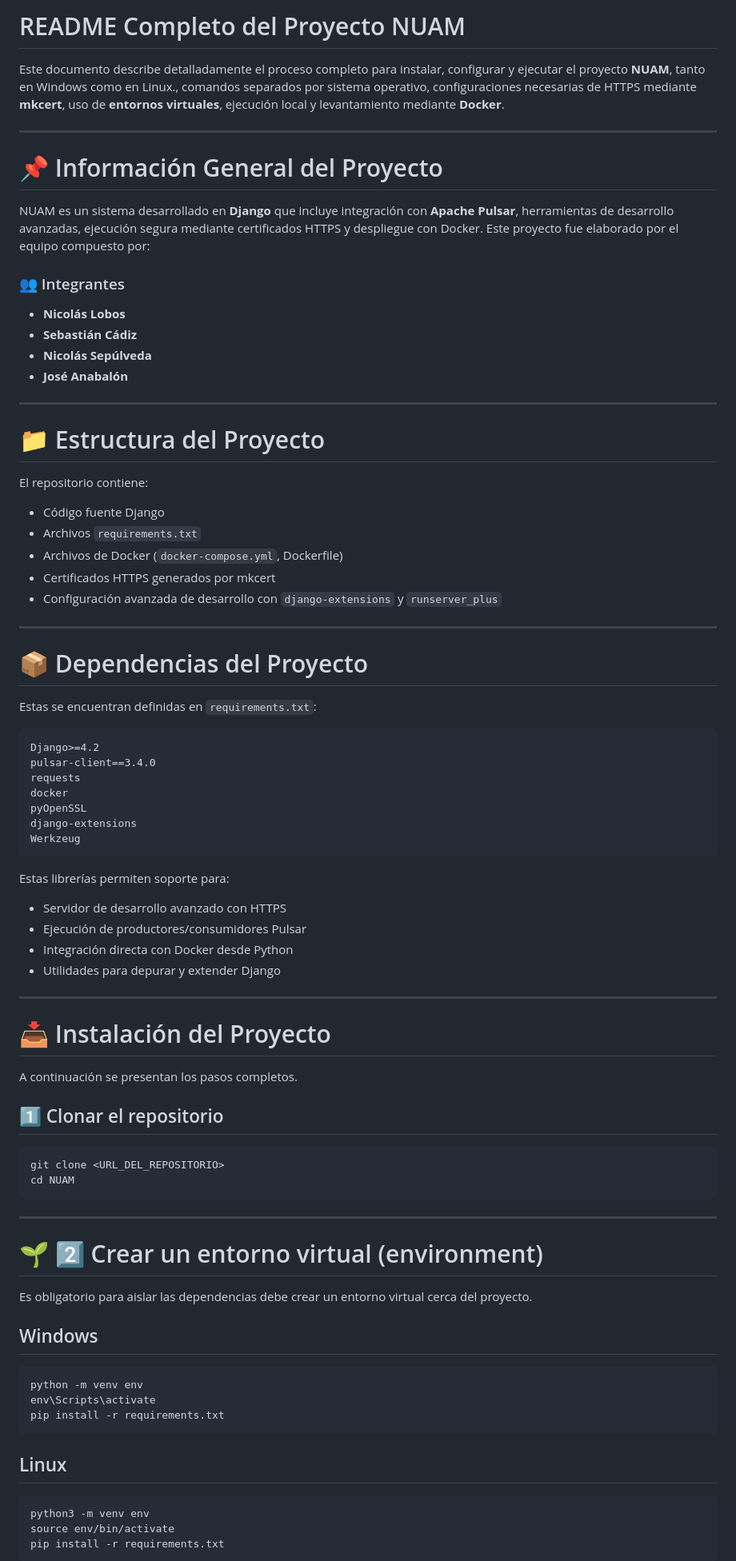
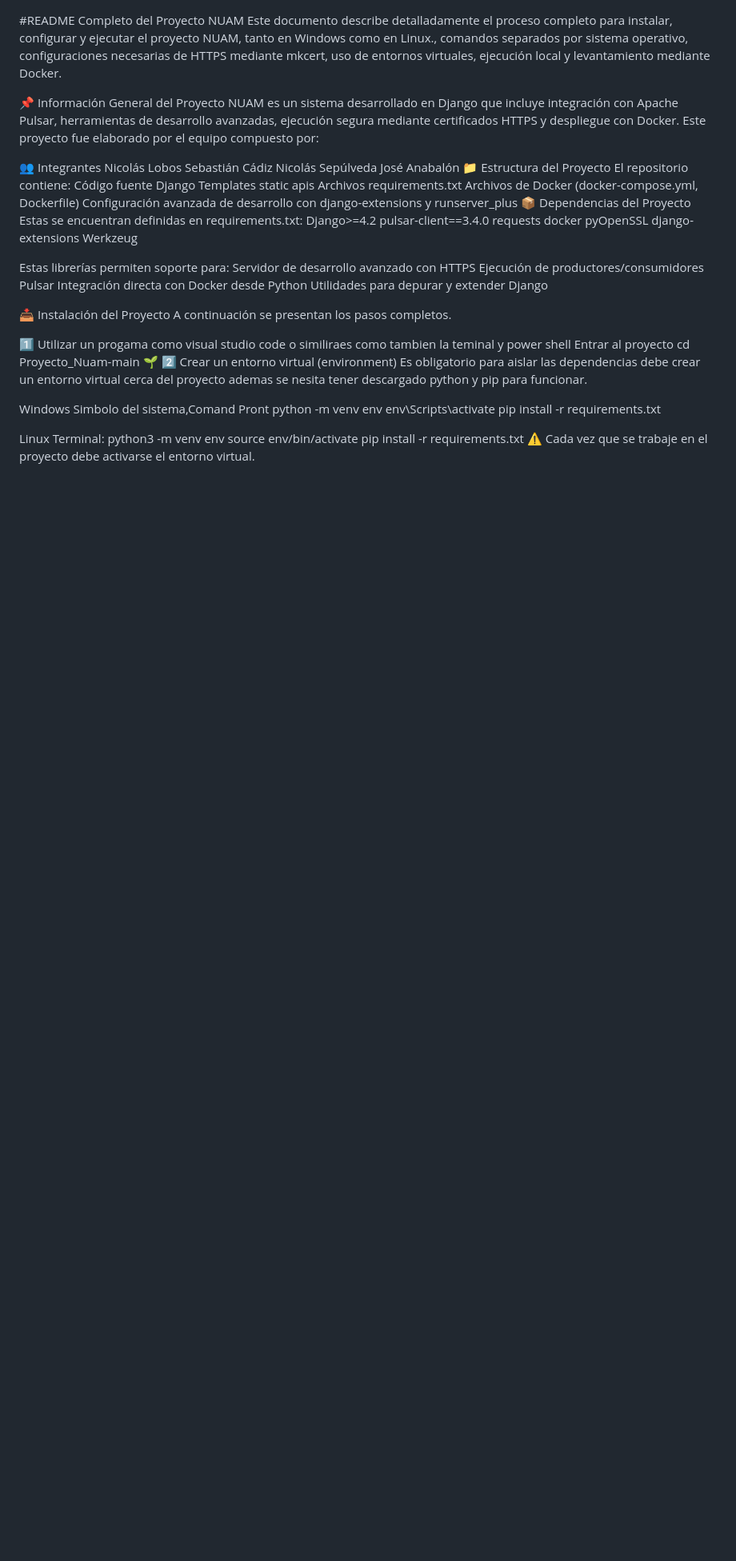
Before and after one commit to SebaCadiz/Base-a-medias, a Markdown page: README.md, the part around one of its changes. Shown at 80% size. GitHub-like rendering; blank space fills up the shorter version.

````diff
--- a/README.md
+++ b/README.md
@@ -1,39 +1,26 @@
-# README Completo del Proyecto NUAM
 
-Este documento describe detalladamente el proceso completo para instalar, configurar y ejecutar el proyecto **NUAM**, tanto en Windows como en Linux., comandos separados por sistema operativo, configuraciones necesarias de HTTPS mediante **mkcert**, uso de **entornos virtuales**, ejecución local y levantamiento mediante **Docker**.
+#README Completo del Proyecto NUAM
+Este documento describe detalladamente el proceso completo para instalar, configurar y ejecutar el proyecto NUAM, tanto en Windows como en Linux., comandos separados por sistema operativo, configuraciones necesarias de HTTPS mediante mkcert, uso de entornos virtuales, ejecución local y levantamiento mediante Docker.
 
----
+📌 Información General del Proyecto
+NUAM es un sistema desarrollado en Django que incluye integración con Apache Pulsar, herramientas de desarrollo avanzadas, ejecución segura mediante certificados HTTPS y despliegue con Docker. Este proyecto fue elaborado por el equipo compuesto por:
 
-# 📌 Información General del Proyecto
-
-NUAM es un sistema desarrollado en **Django** que incluye integración con **Apache Pulsar**, herramientas de desarrollo avanzadas, ejecución segura mediante certificados HTTPS y despliegue con Docker. Este proyecto fue elaborado por el equipo compuesto por:
-
-### 👥 Integrantes
-
-* **Nicolás Lobos**
-* **Sebastián Cádiz**
-* **Nicolás Sepúlveda**
-* **José Anabalón**
-
----
-
-# 📁 Estructura del Proyecto
-
+👥 Integrantes
+Nicolás Lobos
+Sebastián Cádiz
+Nicolás Sepúlveda
+José Anabalón
+📁 Estructura del Proyecto
 El repositorio contiene:
-
-* Código fuente Django
-* Archivos `requirements.txt`
-* Archivos de Docker (`docker-compose.yml`, Dockerfile)
-* Certificados HTTPS generados por mkcert
-* Configuración avanzada de desarrollo con `django-extensions` y `runserver_plus`
-
----
-
-# 📦 Dependencias del Proyecto
-
-Estas se encuentran definidas en `requirements.txt`:
-
-```
+Código fuente Django
+Templates
+static
+apis
+Archivos requirements.txt
+Archivos de Docker (docker-compose.yml, Dockerfile)
+Configuración avanzada de desarrollo con django-extensions y runserver_plus
+📦 Dependencias del Proyecto
+Estas se encuentran definidas en requirements.txt:
 Django>=4.2
 pulsar-client==3.4.0
 requests
@@ -41,47 +28,34 @@ docker
 pyOpenSSL
 django-extensions
 Werkzeug
-```
 
 Estas librerías permiten soporte para:
+Servidor de desarrollo avanzado con HTTPS
+Ejecución de productores/consumidores Pulsar
+Integración directa con Docker desde Python
+Utilidades para depurar y extender Django
 
-* Servidor de desarrollo avanzado con HTTPS
-* Ejecución de productores/consumidores Pulsar
-* Integración directa con Docker desde Python
-* Utilidades para depurar y extender Django
 
----
-
-# 📥 Instalación del Proyecto
-
+📥 Instalación del Proyecto
 A continuación se presentan los pasos completos.
 
-## 1️⃣ Clonar el repositorio
 
-```
-git clone <URL_DEL_REPOSITORIO>
-cd NUAM
-```
+1️⃣ Utilizar un progama como visual studio code o similiraes como tambien la teminal y power shell
+  Entrar al proyecto
+  cd Proyecto_Nuam-main
+🌱 2️⃣ Crear un entorno virtual (environment)
+Es obligatorio para aislar las dependencias debe crear un entorno virtual cerca del proyecto ademas se nesita tener descargado python y pip para funcionar.
 
----
-
-# 🌱 2️⃣ Crear un entorno virtual (environment)
-
-Es obligatorio para aislar las dependencias debe crear un entorno virtual cerca del proyecto.
-
-## Windows
-
-```
+Windows
+Simbolo del sistema,Comand Pront
 python -m venv env
 env\Scripts\activate
 pip install -r requirements.txt
-```
 
-## Linux
-
-```
+Linux
+Terminal:
 python3 -m venv env
 source env/bin/activate
 pip install -r requirements.txt
-```
+⚠️ Cada vez que se trabaje en el proyecto debe activarse el entorno virtual.
 
````
Also changed, not shown: other parts of README.md (+67 -155 lines).
